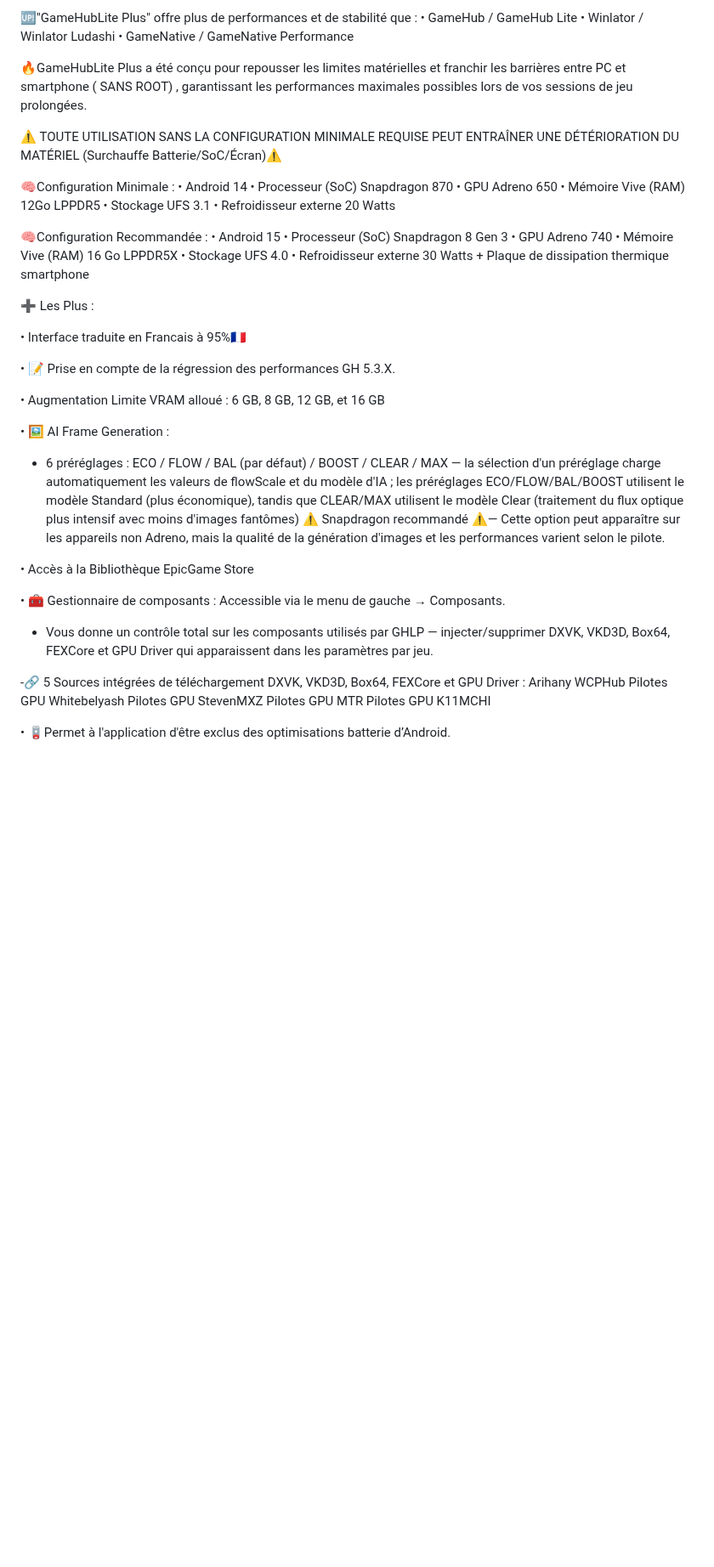
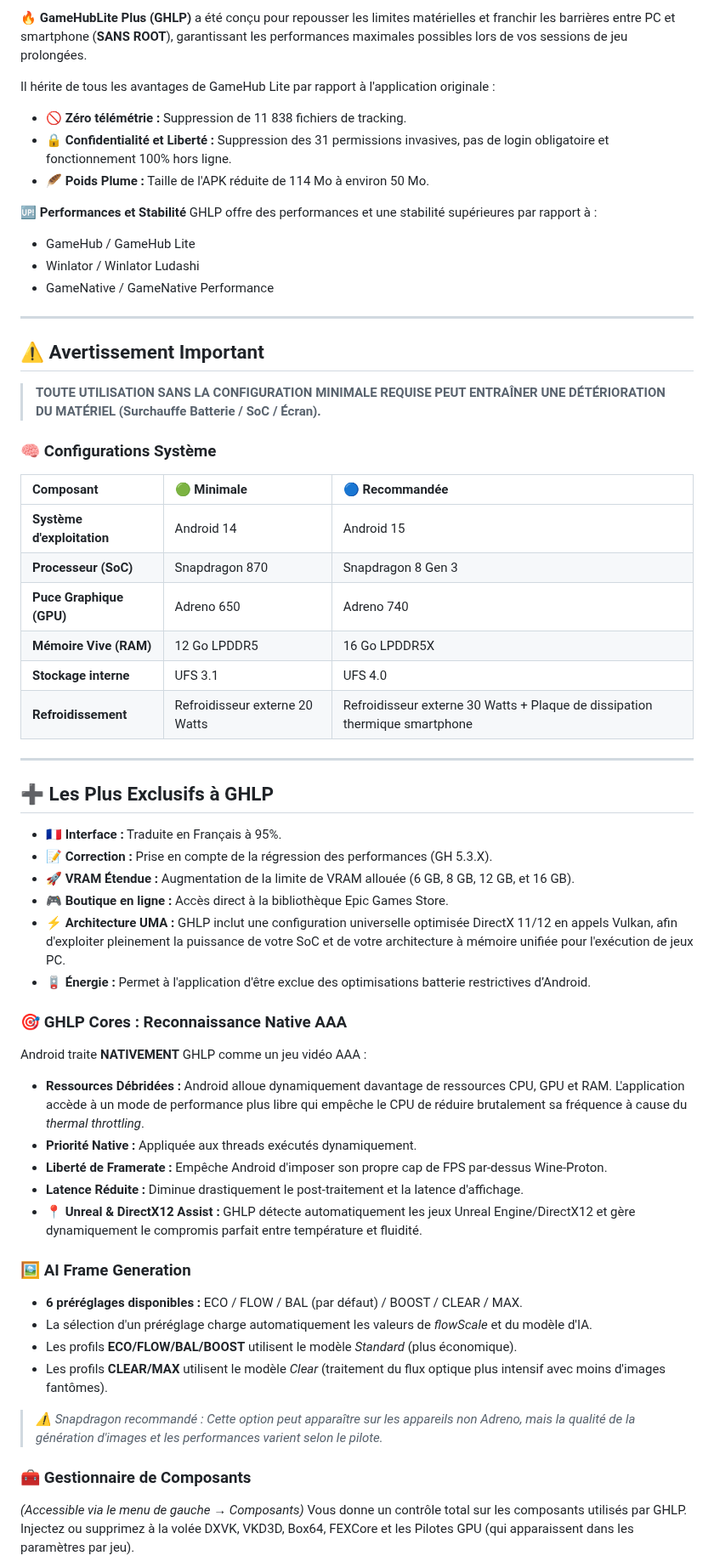
Before and after one commit to Spetnaz971/GameHubLite-Plus, a Markdown page: README.md, the part around one of its changes. Shown at 85% size. Drawn GitHub-style; blank space fills up the shorter version.

Commit message:
Revise README for GameHubLite Plus features and specs
Updated the README to include new features and performance details for GameHubLite Plus. Enhanced the structure and clarity of the content.

```diff
--- a/README.md
+++ b/README.md
@@ -8,55 +8,61 @@
 
-🆙"GameHubLite Plus" offre plus de performances et de stabilité que :
-• GameHub / GameHub Lite
-• Winlator / Winlator Ludashi
-• GameNative / GameNative Performance
+🔥 **GameHubLite Plus (GHLP)** a été conçu pour repousser les limites matérielles et franchir les barrières entre PC et smartphone (**SANS ROOT**), garantissant les performances maximales possibles lors de vos sessions de jeu prolongées.
 
-🔥GameHubLite Plus a été conçu pour repousser les limites matérielles et franchir les barrières entre PC et smartphone ( SANS ROOT) ,
-garantissant les performances maximales possibles lors de vos sessions de jeu prolongées.
+Il hérite de tous les avantages de GameHub Lite par rapport à l'application originale :
+*   🚫 **Zéro télémétrie :** Suppression de 11 838 fichiers de tracking.
+*   🔒 **Confidentialité et Liberté :** Suppression des 31 permissions invasives, pas de login obligatoire et fonctionnement 100% hors ligne.
+*   🪶 **Poids Plume :** Taille de l'APK réduite de 114 Mo à environ 50 Mo.
 
-⚠️ TOUTE UTILISATION SANS LA CONFIGURATION MINIMALE REQUISE
-PEUT ENTRAÎNER UNE DÉTÉRIORATION DU MATÉRIEL (Surchauffe Batterie/SoC/Écran)⚠️
+🆙 **Performances et Stabilité**
+GHLP offre des performances et une stabilité supérieures par rapport à :
+*   GameHub / GameHub Lite
+*   Winlator / Winlator Ludashi
+*   GameNative / GameNative Performance
 
-🧠Configuration Minimale :
-• Android 14
-• Processeur (SoC) Snapdragon 870
-• GPU Adreno 650
-• Mémoire Vive (RAM) 12Go LPPDR5
-• Stockage UFS 3.1
-• Refroidisseur externe 20 Watts
+---
 
-🧠Configuration Recommandée :
-• Android 15
-• Processeur (SoC) Snapdragon 8 Gen 3
-• GPU Adreno 740
-• Mémoire Vive (RAM) 16 Go LPPDR5X
-• Stockage UFS 4.0
-• Refroidisseur externe 30 Watts + Plaque de dissipation thermique smartphone
+## ⚠️ Avertissement Important
 
-➕ Les Plus  :
+> **TOUTE UTILISATION SANS LA CONFIGURATION MINIMALE REQUISE PEUT ENTRAÎNER UNE DÉTÉRIORATION DU MATÉRIEL (Surchauffe Batterie / SoC / Écran).**
 
-• Interface traduite en Francais à 95%🇫🇷
+### 🧠 Configurations Système
 
-• 📝 Prise en compte de la régression des performances GH 5.3.X.
+| Composant | 🟢 Minimale | 🔵 Recommandée |
+| :--- | :--- | :--- |
+| **Système d'exploitation** | Android 14 | Android 15 |
+| **Processeur (SoC)** | Snapdragon 870 | Snapdragon 8 Gen 3 |
+| **Puce Graphique (GPU)** | Adreno 650 | Adreno 740 |
+| **Mémoire Vive (RAM)** | 12 Go LPDDR5 | 16 Go LPDDR5X |
+| **Stockage interne** | UFS 3.1 | UFS 4.0 |
+| **Refroidissement** | Refroidisseur externe 20 Watts | Refroidisseur externe 30 Watts + Plaque de dissipation thermique smartphone |
 
-•  Augmentation Limite VRAM alloué : 6 GB, 8 GB, 12 GB, et 16 GB
+---
 
-• 🖼️ AI Frame Generation :
-- 6 préréglages : ECO / FLOW / BAL (par défaut) / BOOST / CLEAR / MAX — la sélection d'un préréglage charge automatiquement les valeurs de flowScale et du modèle d'IA ; les préréglages ECO/FLOW/BAL/BOOST utilisent le modèle Standard (plus économique), tandis que CLEAR/MAX utilisent le modèle Clear (traitement du flux optique plus intensif avec moins d'images fantômes)
-⚠️ Snapdragon recommandé ⚠️— Cette option peut apparaître sur les appareils non Adreno, mais la qualité de la génération d'images et les performances varient selon le pilote.
+## ➕ Les Plus Exclusifs à GHLP
 
-• Accès à la Bibliothèque EpicGame Store
+*   🇫🇷 **Interface :** Traduite en Français à 95%.
+*   📝 **Correction :** Prise en compte de la régression des performances (GH 5.3.X).
+*   🚀 **VRAM Étendue :** Augmentation de la limite de VRAM allouée (6 GB, 8 GB, 12 GB, et 16 GB).
+*   🎮 **Boutique en ligne :** Accès direct à la bibliothèque Epic Games Store.
+*   ⚡ **Architecture UMA :** GHLP inclut une configuration universelle optimisée DirectX 11/12 en appels Vulkan, afin d'exploiter pleinement la puissance de votre SoC et de votre architecture à mémoire unifiée pour l'exécution de jeux PC.
+*   🪫 **Énergie :** Permet à l'application d'être exclue des optimisations batterie restrictives d’Android.
 
-• 🧰 Gestionnaire de composants :
-Accessible via le menu de gauche → Composants.
-- Vous donne un contrôle total sur les composants utilisés par GHLP — injecter/supprimer DXVK, VKD3D, Box64, FEXCore et GPU Driver qui apparaissent dans les paramètres par jeu.
+### 🎯 GHLP Cores : Reconnaissance Native AAA
+Android traite **NATIVEMENT** GHLP comme un jeu vidéo AAA :
+*   **Ressources Débridées :** Android alloue dynamiquement davantage de ressources CPU, GPU et RAM. L'application accède à un mode de performance plus libre qui empêche le CPU de réduire brutalement sa fréquence à cause du *thermal throttling*.
+*   **Priorité Native :** Appliquée aux threads exécutés dynamiquement.
+*   **Liberté de Framerate :** Empêche Android d'imposer son propre cap de FPS par-dessus Wine-Proton.
+*   **Latence Réduite :** Diminue drastiquement le post-traitement et la latence d'affichage.
+*   📍 **Unreal & DirectX12 Assist :** GHLP détecte automatiquement les jeux Unreal Engine/DirectX12 et gère dynamiquement le compromis parfait entre température et fluidité.
 
--🔗 5 Sources intégrées de téléchargement DXVK, VKD3D, Box64, FEXCore et GPU Driver :
-Arihany WCPHub
-Pilotes GPU Whitebelyash
-Pilotes GPU StevenMXZ
-Pilotes GPU MTR
-Pilotes GPU K11MCHI
+### 🖼️ AI Frame Generation
+*   **6 préréglages disponibles :** ECO / FLOW / BAL (par défaut) / BOOST / CLEAR / MAX.
+*   La sélection d'un préréglage charge automatiquement les valeurs de *flowScale* et du modèle d'IA.
+*   Les profils **ECO/FLOW/BAL/BOOST** utilisent le modèle *Standard* (plus économique).
+*   Les profils **CLEAR/MAX** utilisent le modèle *Clear* (traitement du flux optique plus intensif avec moins d'images fantômes).
+> *⚠️ Snapdragon recommandé : Cette option peut apparaître sur les appareils non Adreno, mais la qualité de la génération d'images et les performances varient selon le pilote.*
 
-• 🪫Permet à l'application d'être exclus des optimisations batterie d’Android.
+### 🧰 Gestionnaire de Composants
+*(Accessible via le menu de gauche → Composants)*
+Vous donne un contrôle total sur les composants utilisés par GHLP. Injectez ou supprimez à la volée DXVK, VKD3D, Box64, FEXCore et les Pilotes GPU (qui apparaissent dans les paramètres par jeu).
 
```
Also changed, not shown: other parts of README.md (+16 -18 lines).
